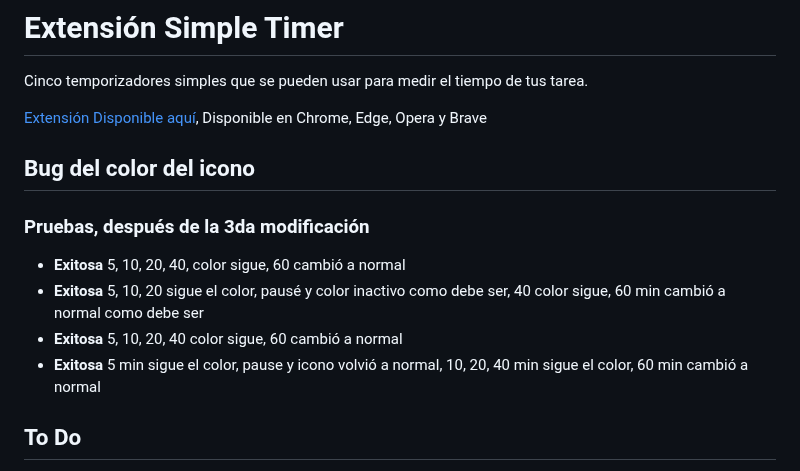
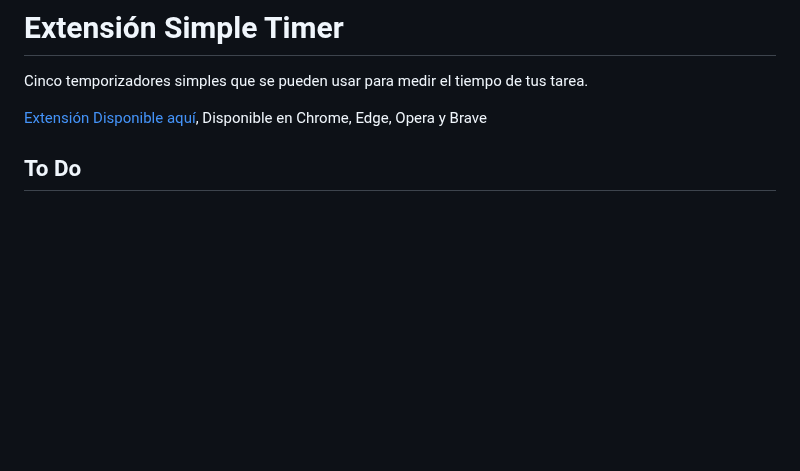
Before and after one commit to SuKuShaing/Extension-Simple-Timer, a Markdown page: Readme.md, the part around the change. GitHub-like rendering; blank space fills up the shorter version.

Commit message:
se solucionó el tema del bug del color

```diff
--- a/Readme.md
+++ b/Readme.md
@@ -4,14 +4,6 @@ Cinco temporizadores simples que se pueden usar para medir el tiempo de tus tare
 
 [Extensión Disponible aquí](https://chromewebstore.google.com/detail/simple-timer/fepcghiedlojkgidicokpnhifnfbmabe),
 Disponible en Chrome, Edge, Opera y Brave
-
-
-## Bug del color del icono
-### Pruebas, después de la 3da modificación
-- __Exitosa__ 5, 10, 20, 40, color sigue, 60 cambió a normal
-- __Exitosa__ 5, 10, 20 sigue el color, pausé y color inactivo como debe ser, 40 color sigue, 60 min cambió a normal como debe ser
-- __Exitosa__ 5, 10, 20, 40 color sigue, 60 cambió a normal
-- __Exitosa__ 5 min sigue el color, pause y icono volvió a normal, 10, 20, 40 min sigue el color, 60 min cambió a normal
 
 
 ## To Do
```
